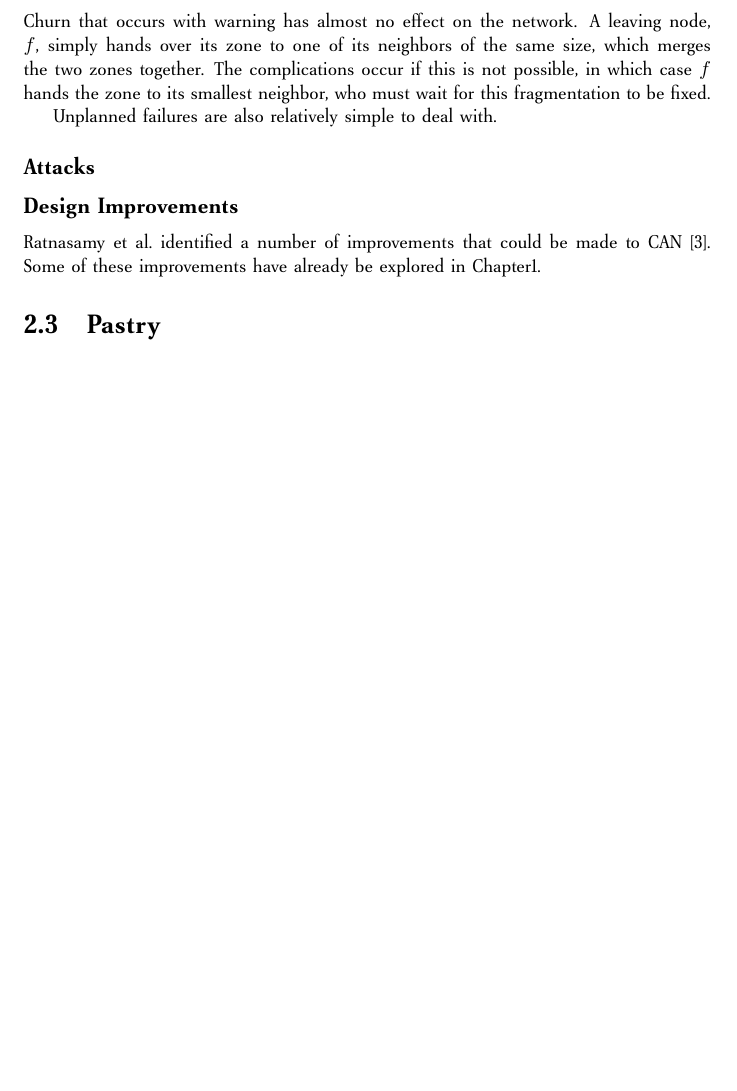
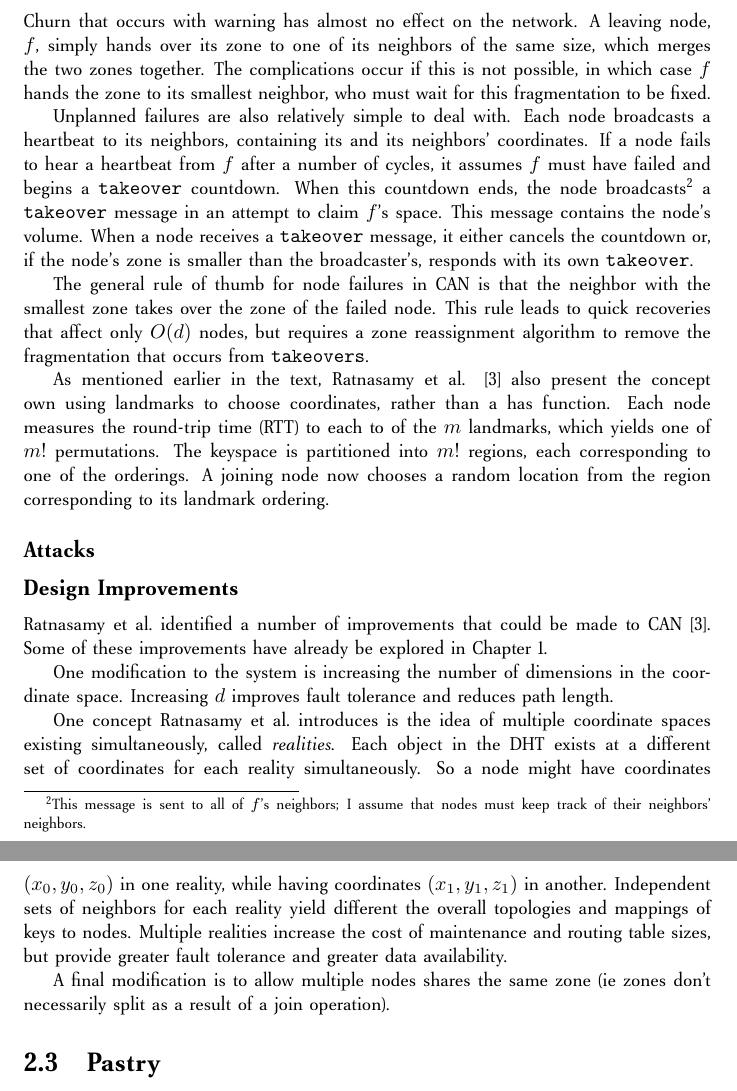
Before and after one commit to abrosen/notes, a LaTeX thesis (summaries/dht.tex): part of page 14 of 28 before the commit and two parts of pages 14 and 15 of 29 after it, the two joined at a grey line, cut so that both start at the same text, the shorter picture padded with empty space. Compiled offline with pdfLaTeX.

Commit message:
Good work today!

```diff
--- a/summaries/dht.tex
+++ b/summaries/dht.tex
@@ -338,13 +350,26 @@ As a result, the join operation affects only $O(d)$ nodes.
 
 
 \subsection*{Repairing}
+
 Churn that occurs with warning has almost no effect on the network.
 A leaving node, $f$, simply hands over its zone to one of its neighbors of the same size, which merges the two zones together.
 The complications occur if this is not possible, in which case  $f$ hands the zone to its smallest neighbor, who must wait for this fragmentation to be fixed.
 
 Unplanned failures are also relatively simple to deal with.
-%failure detection
+%failure detection is heartbeat based
+Each node broadcasts a heartbeat to its neighbors, containing its and its neighbors' coordinates.
+If a node fails to hear a heartbeat from $f$ after a number of cycles, it assumes $f$ must have failed and begins a \texttt{takeover} countdown.
+When this countdown ends, the node broadcasts\footnote{This message is sent to all of $f$'s neighbors;  I assume that nodes must keep track of their neighbors' neighbors.} a \texttt{takeover} message in an attempt to claim $f$'s space.
+This message contains the node's volume.
+When a node receives a \texttt{takeover} message, it either cancels the countdown or, if the node's zone is smaller than the broadcaster's, responds with its own \texttt{takeover}.
 
+The general rule of thumb for node failures in CAN is that the neighbor with the smallest zone takes over the zone of the failed node.
+This rule leads to quick recoveries that affect only $O(d)$ nodes, but requires  a zone reassignment algorithm to remove the fragmentation that occurs from \texttt{takeovers}.
+
+As mentioned earlier in the text, Ratnasamy et al. \cite{can}  also present the concept own using landmarks to choose coordinates, rather than a has function.
+Each node measures the round-trip time (RTT) to each to of the $m$ landmarks, which yields one of $m!$ permutations.
+The keyspace is partitioned into $m!$ regions, each corresponding to one of the orderings.
+A joining node now chooses a random location from the region corresponding to its landmark ordering.
 
 \subsection*{Attacks}
 
@@ -357,8 +382,18 @@ Unplanned failures are also relatively simple to deal with.
 
 \subsection*{Design Improvements}
 Ratnasamy et al.\ identified a number of improvements that could be made to CAN \cite{can}.
-Some of these improvements have already be explored in Chapter1.
+Some of these improvements have already be explored in Chapter 1.
 
+One modification to the system is increasing the number of dimensions in the coordinate space.
+Increasing $d$ improves fault tolerance and reduces path length.
+
+One concept Ratnasamy et al.\  introduces is the idea of multiple coordinate spaces existing simultaneously, called \textit{realities}.
+Each object in the DHT exists at a different set of coordinates for each reality simultaneously.
+So a node might have coordinates $(x_0,y_0,z_0)$ in one reality, while having coordinates $(x_1,y_1,z_1)$ in another.
+Independent sets of neighbors for each reality yield different the overall topologies and mappings of keys to nodes.
+Multiple realities increase the cost of maintenance and routing table sizes, but provide greater fault tolerance and greater data availability.
+
+A final  modification is to allow multiple nodes shares the same zone (ie zones don't necessarily split as a result of a join operation).
 \section{Pastry}
 
 Addressing - 128 bit ID, 0 to $2^128 -1$, assigned randomly using hash.   but thought of as base $2^b$ numbers (typically b=4).  This creates a hypercube topology \cite{induced}.
```
Also changed, not shown: summaries/dht.pdf, summaries/dht.tex (16 more changed lines).
